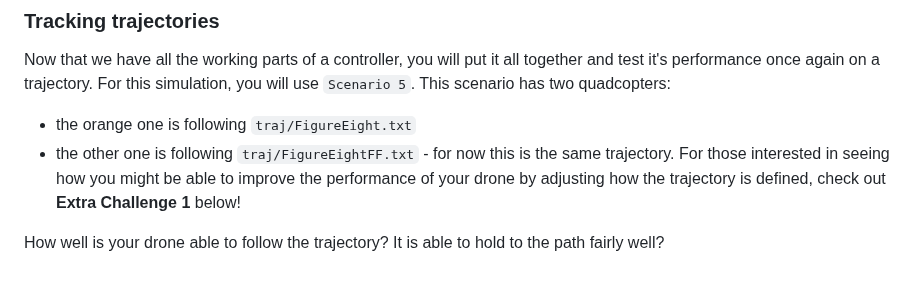
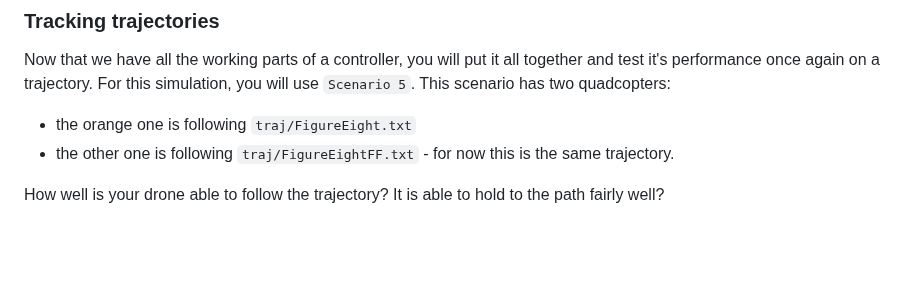
Before and after one commit to austinvishal/DroneControls, a Markdown page: README.md, the part around the change. Rendered like a GitHub page; blank space fills up the shorter version.

```diff
--- a/README.md
+++ b/README.md
@@ -237,6 +237,6 @@ In this part, we will explore some of the non-idealities and robustness of a con
 
 Now that we have all the working parts of a controller, you will put it all together and test it's performance once again on a trajectory.  For this simulation, you will use `Scenario 5`.  This scenario has two quadcopters:
  - the orange one is following `traj/FigureEight.txt`
- - the other one is following `traj/FigureEightFF.txt` - for now this is the same trajectory.  For those interested in seeing how you might be able to improve the performance of your drone by adjusting how the trajectory is defined, check out **Extra Challenge 1** below!
+ - the other one is following `traj/FigureEightFF.txt` - for now this is the same trajectory.
 
 How well is your drone able to follow the trajectory?  It is able to hold to the path fairly well?
```
